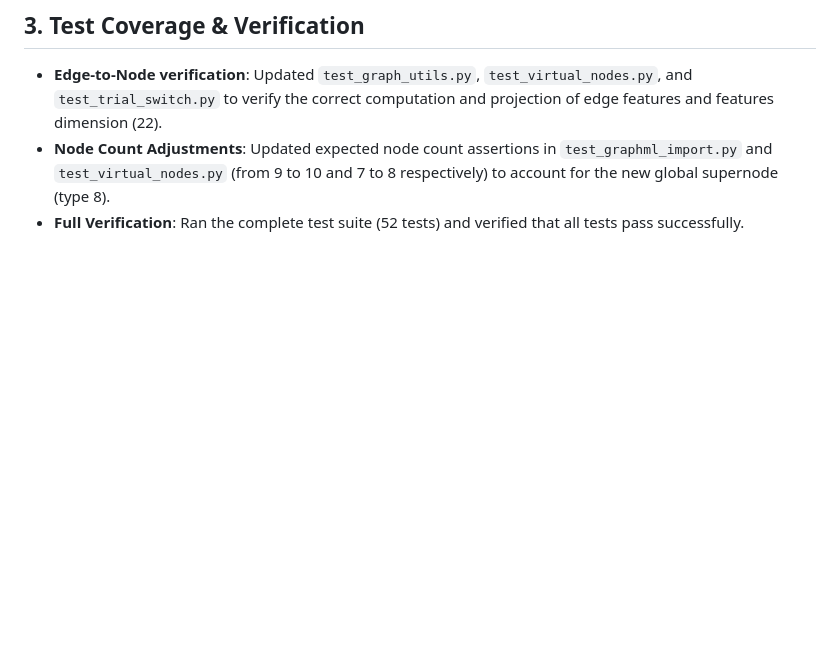
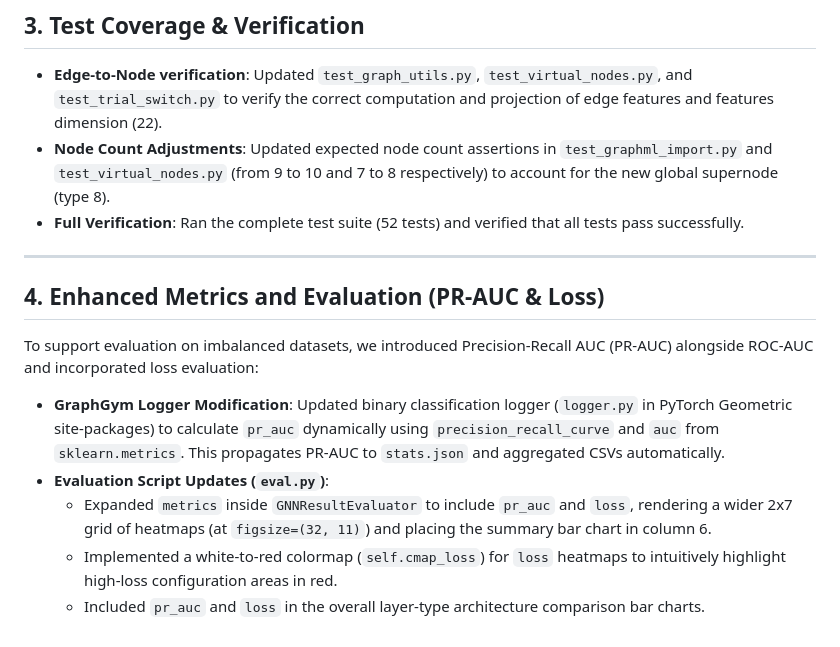
Before and after one commit to Z3PP1X/_zero_points, a Markdown page: changenotes.md, the part around the change. Rendered like a GitHub page; blank space fills up the shorter version.

Commit message:
Add PR-AUC and Loss to evaluation plotting and GNN stats evaluation

```diff
--- a/changenotes.md
+++ b/changenotes.md
@@ -49,3 +49,14 @@ To prevent node representations from converging to indistinguishable vectors ove
 - **Edge-to-Node verification**: Updated `test_graph_utils.py`, `test_virtual_nodes.py`, and `test_trial_switch.py` to verify the correct computation and projection of edge features and features dimension (22).
 - **Node Count Adjustments**: Updated expected node count assertions in `test_graphml_import.py` and `test_virtual_nodes.py` (from 9 to 10 and 7 to 8 respectively) to account for the new global supernode (type 8).
 - **Full Verification**: Ran the complete test suite (52 tests) and verified that all tests pass successfully.
+
+---
+
+## 4. Enhanced Metrics and Evaluation (PR-AUC & Loss)
+
+To support evaluation on imbalanced datasets, we introduced Precision-Recall AUC (PR-AUC) alongside ROC-AUC and incorporated loss evaluation:
+- **GraphGym Logger Modification**: Updated binary classification logger (`logger.py` in PyTorch Geometric site-packages) to calculate `pr_auc` dynamically using `precision_recall_curve` and `auc` from `sklearn.metrics`. This propagates PR-AUC to `stats.json` and aggregated CSVs automatically.
+- **Evaluation Script Updates (`eval.py`)**:
+  - Expanded `metrics` inside `GNNResultEvaluator` to include `pr_auc` and `loss`, rendering a wider 2x7 grid of heatmaps (at `figsize=(32, 11)`) and placing the summary bar chart in column 6.
+  - Implemented a white-to-red colormap (`self.cmap_loss`) for `loss` heatmaps to intuitively highlight high-loss configuration areas in red.
+  - Included `pr_auc` and `loss` in the overall layer-type architecture comparison bar charts.
```
